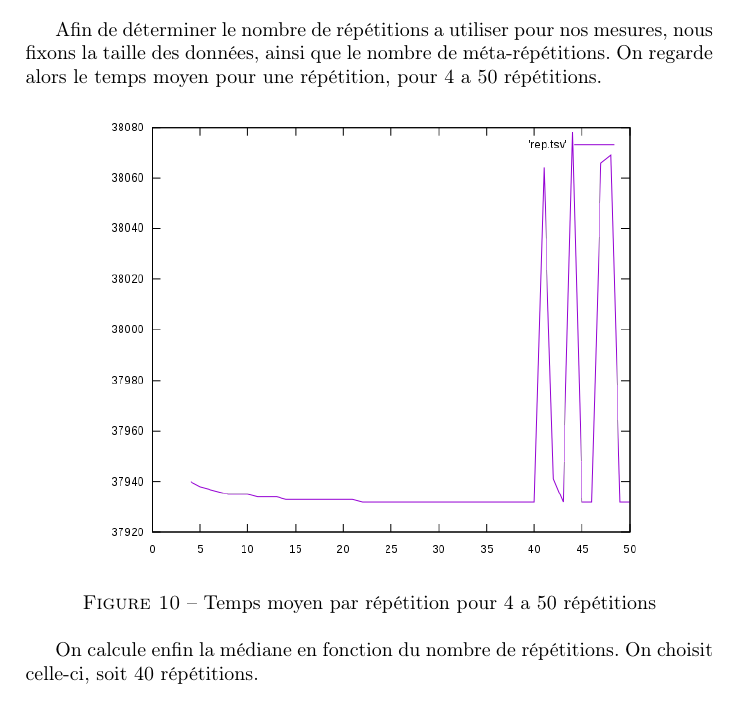
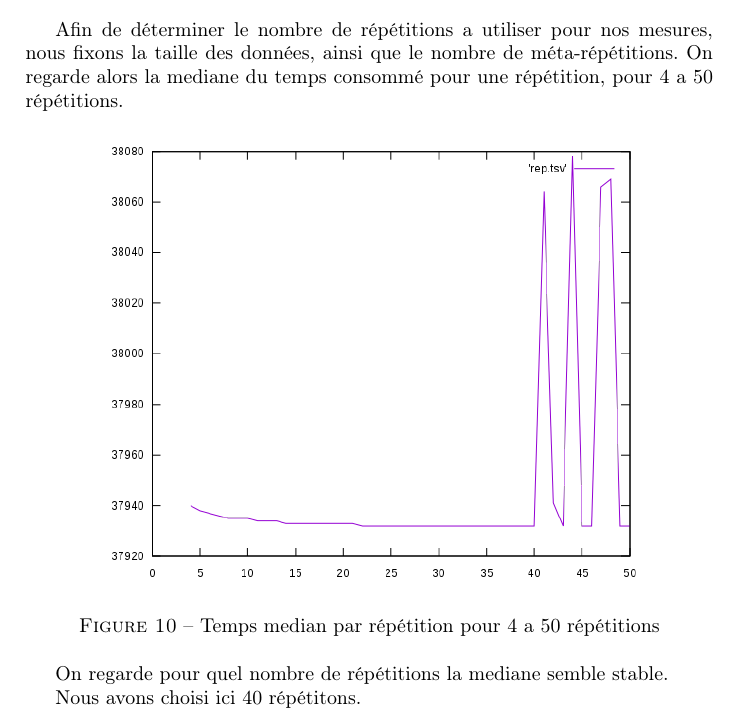
Before and after one commit to Ragmoa/ProjetVegaMissil, a LaTeX document (LaTeX/rapport.tex): part of page 14 of 20, cut so that both start at the same text. Compiled offline with pdfLaTeX.

Commit message:
fix median

```diff
--- a/LaTeX/rapport.tex
+++ b/LaTeX/rapport.tex
@@ -180,16 +180,17 @@ On décide donc de tester pour 200 000 éxécutions.
 En RAM, le temps d'éxécution est très inconsistant, en regardant le graphique de plus près, on constate qu'il n'y a quasiment pas besoin de warmup. C'est pour cela que l'on décide de prendre que 200 tours.
 \newpage
 \section*{Nombre de répétitions}
-Afin de déterminer le nombre de répétitions a utiliser pour nos mesures, nous fixons la taille des données, ainsi que le nombre de méta-répétitions. On regarde alors le temps moyen pour une répétition, pour 4 a 50 répétitions.
+Afin de déterminer le nombre de répétitions a utiliser pour nos mesures, nous fixons la taille des données, ainsi que le nombre de méta-répétitions. On regarde alors la mediane du temps consommé pour une répétition, pour 4 a 50 répétitions.
 \begin{figure}[ht!]
     \centering
     \includegraphics[width=100mm]{MEDIA/rep.png}
-    \caption{Temps moyen par répétition pour 4 a 50 répétitions}
+    \caption{Temps median par répétition pour 4 a 50 répétitions}
 \end{figure}
 
-On calcule enfin la médiane en fonction du nombre de répétitions.
-On choisit celle-ci, soit 40 répétitions.
-\newpage
+On regarde pour quel nombre de répétitions la mediane semble stable.
+
+Nous avons choisi ici 40 répétitons.
+\newpage.
 \section*{Nombre de méta-répétitions}
 On applique la même méthode afin de déterminer le nombre de méta-répétitions.
 \begin{figure}[ht!]
```
Also changed, not shown: LaTeX/rapport.tex (4 more changed lines).
